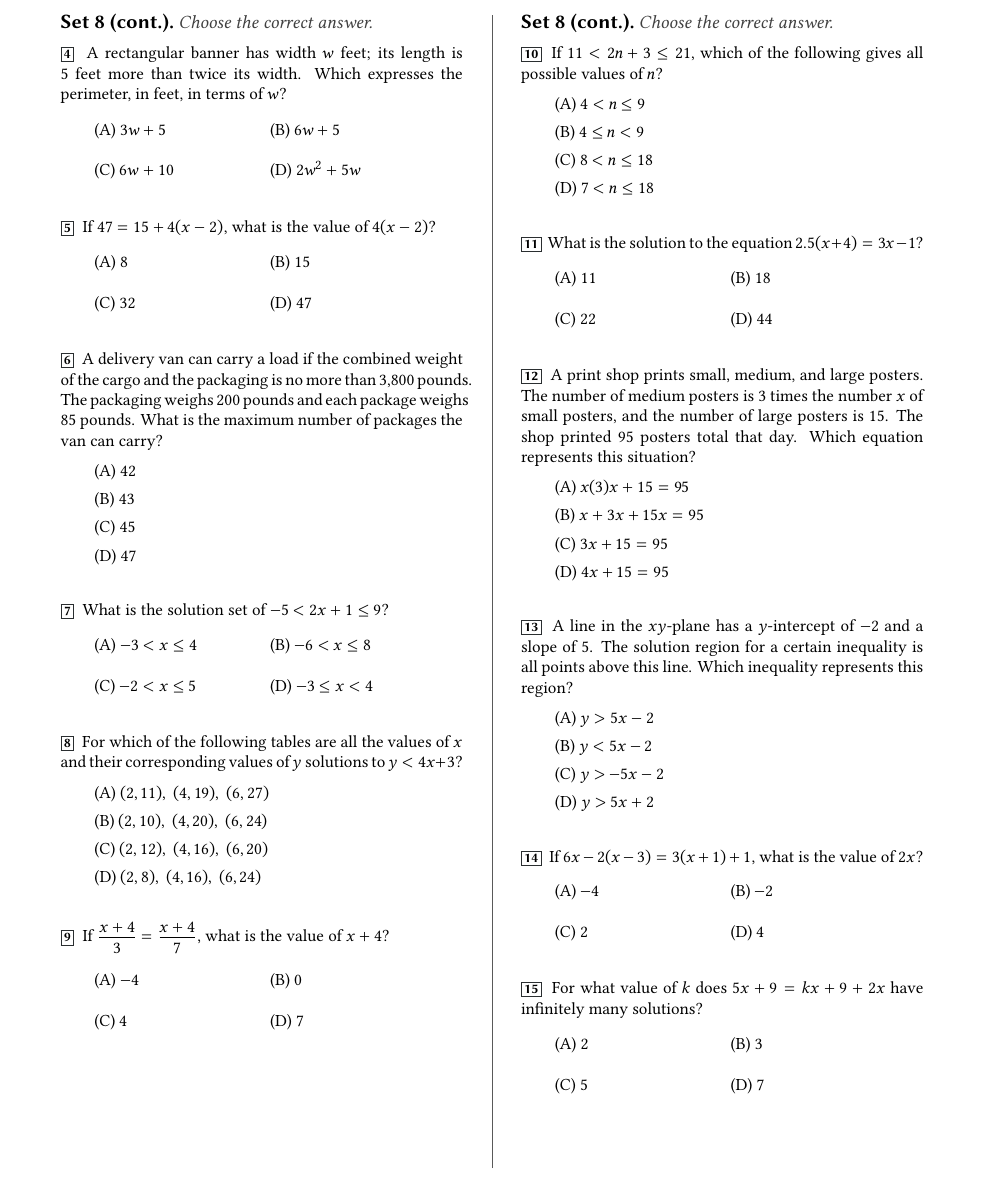
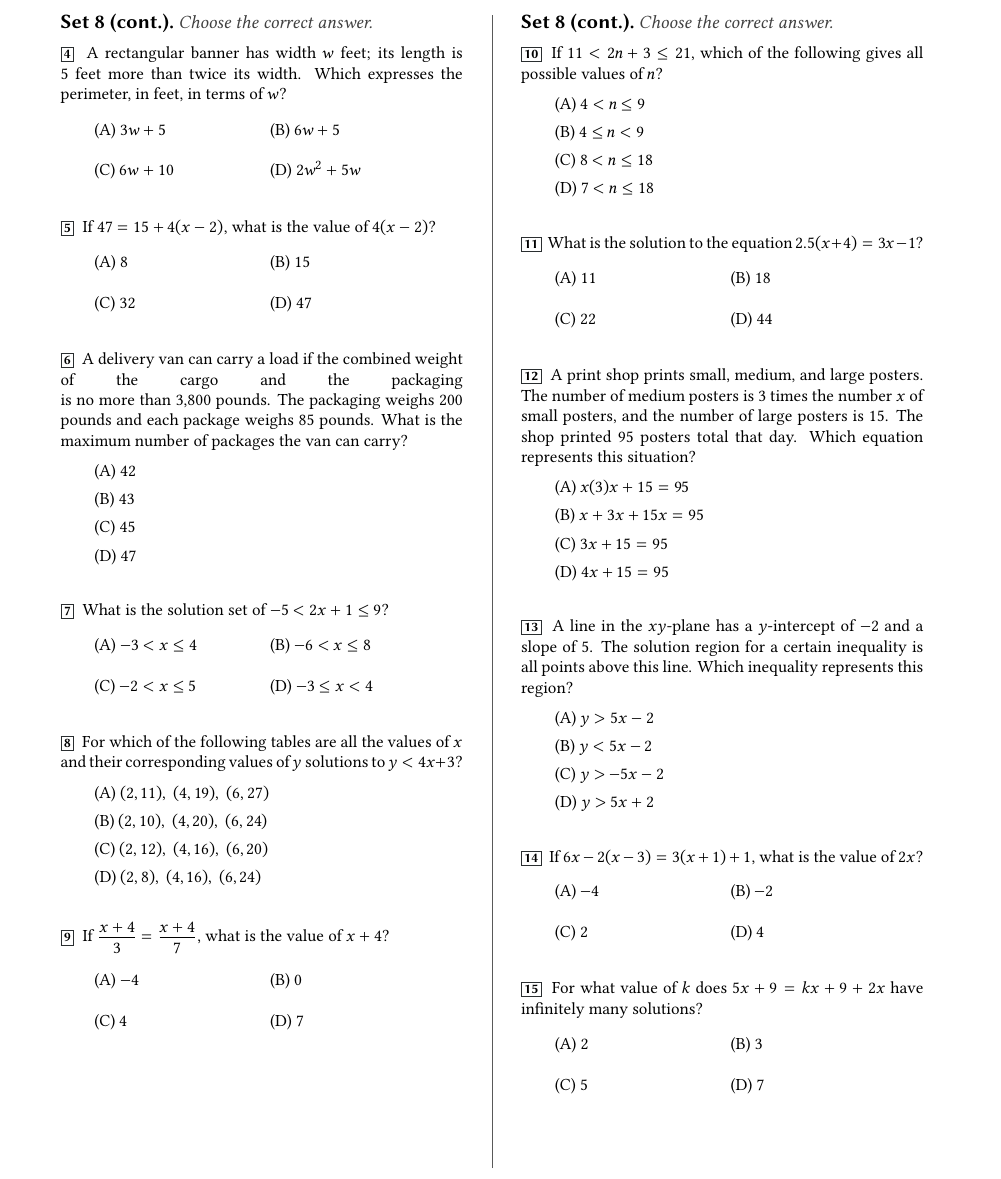
Before and after one commit to forvonworks/SAT1200, a LaTeX document (book2/lesson-01-linear-equations-inequalities/lesson01-typeset.tex): part of page 6 of 10, cut so that both start at the same text. Compiled offline with XeLaTeX.

Commit message:
Book 2 Lesson 01: checkpoint in-progress overfull layout fix (unverified)
Co-Authored-By: Claude Haiku 5.5 <noreply@anthropic.com>
Claude-Session: https://claude.ai/code/session_01V1ZHRiA6AWquB6FLeUjbXo

```diff
--- a/book2/lesson-01-linear-equations-inequalities/lesson01-typeset.tex
+++ b/book2/lesson-01-linear-equations-inequalities/lesson01-typeset.tex
@@ -308,7 +308,7 @@
 
 \satq{4}{A rectangular banner has width $w$ feet; its length is 5 feet more than twice its width. Which expresses the perimeter, in feet, in terms of $w$?}{$3w+5$}{$6w+5$}{$6w+10$}{$2w^2+5w$}
 \satq{5}{If $47=15+4(x-2)$, what is the value of $4(x-2)$?}{8}{15}{32}{47}
-\satqw{6}{A delivery van can carry a load if the combined weight of the cargo and the packaging is no more than 3{,}800 pounds. The packaging weighs 200 pounds and each package weighs 85 pounds. What is the maximum number of packages the van can carry?}{42}{43}{45}{47}
+\satqw{6}{A delivery van can carry a load if the combined weight of the cargo and the packaging\linebreak is no more than 3{,}800 pounds. The packaging weighs 200 pounds and each package weighs 85 pounds. What is the maximum number of packages the van can carry?}{42}{43}{45}{47}
 \satq{7}{What is the solution set of $-5<2x+1\le9$?}{$-3<x\le4$}{$-6<x\le8$}{$-2<x\le5$}{$-3\le x<4$}
 \satqw{8}{For which of the following tables are all the values of $x$ and their corresponding values of $y$ solutions to $y<4x+3$?}{$(2,11),\ (4,19),\ (6,27)$}{$(2,10),\ (4,20),\ (6,24)$}{$(2,12),\ (4,16),\ (6,20)$}{$(2,8),\ (4,16),\ (6,24)$}
 \satq{9}{If $\dfrac{x+4}{3}=\dfrac{x+4}{7}$, what is the value of $x+4$?}{$-4$}{$0$}{$4$}{$7$}
```
